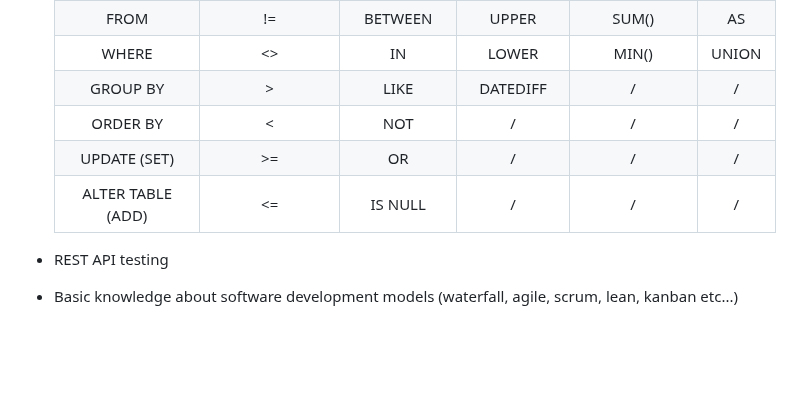
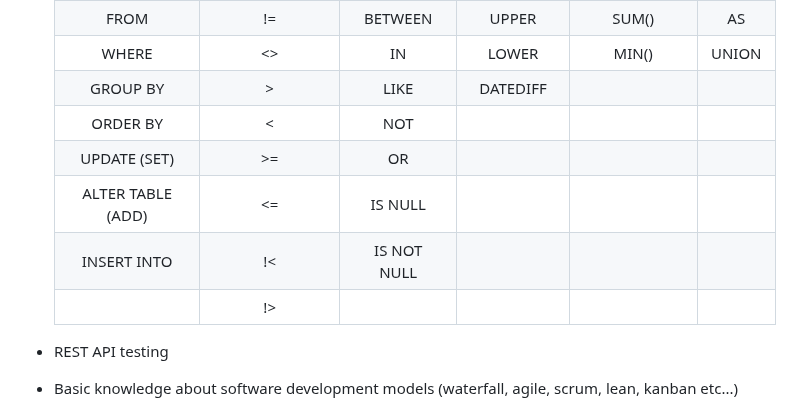
Before and after one commit to cinebh-1/QA, a Markdown page: README.md, the part around the change. Rendered like a GitHub page; blank space fills up the shorter version.

```diff
--- a/README.md
+++ b/README.md
@@ -35,13 +35,12 @@ Tech skills 🖥️
   |      SELECT (*, LIKE, TOP)     |            =           |        AND         |       GETDATE      |       COUNT()        |   JOIN    |
   |             FROM               |            !=          |        BETWEEN     |       UPPER        |       SUM()          |    AS     |
   |             WHERE              |            <>          |        IN          |       LOWER        |       MIN()          |   UNION   |
-  |           GROUP BY             |            >           |        LIKE        |      DATEDIFF      |         /            |    /      |
-  |           ORDER BY             |            <           |        NOT         |         /          |         /            |    /      |
-  |           UPDATE (SET)         |            >=          |        OR          |         /          |         /            |    /      |
-  |           ALTER TABLE (ADD)    |            <=          |       IS NULL      |         /          |         /            |    /      |
-
-
-
+  |           GROUP BY             |            >           |        LIKE        |      DATEDIFF      |                      |           |
+  |           ORDER BY             |            <           |        NOT         |                    |                      |           |
+  |           UPDATE (SET)         |            >=          |        OR          |                    |                      |           |
+  |           ALTER TABLE (ADD)    |            <=          |       IS NULL      |                    |                      |           |
+  |           INSERT INTO          |            !<          |       IS NOT NULL  |                    |                      |           |
+  |                                |            !>          |                    |                    |                      |           |
 - REST API testing
 - Basic knowledge about software development models (waterfall, agile, scrum, lean, kanban etc...)
 - Software testing
```
